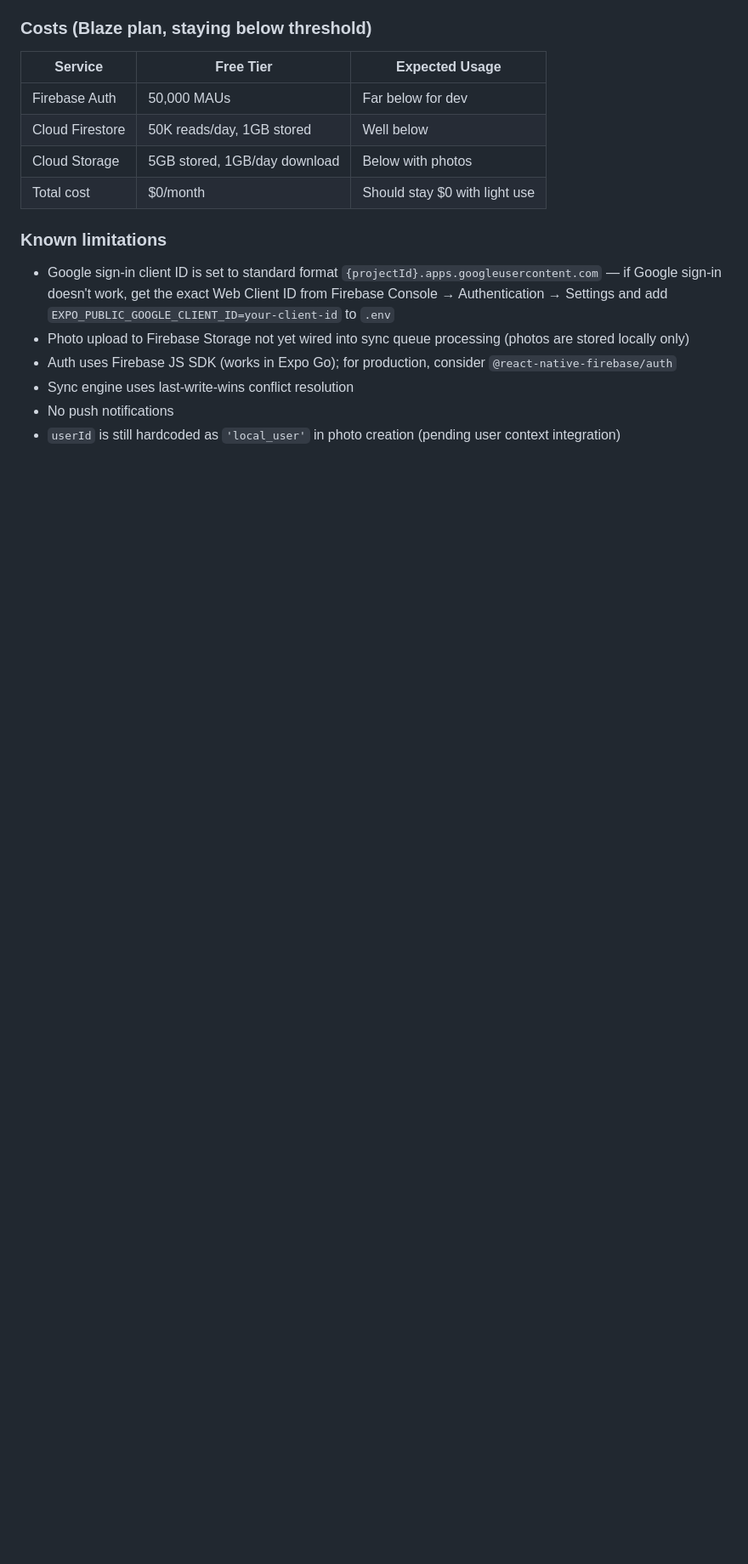
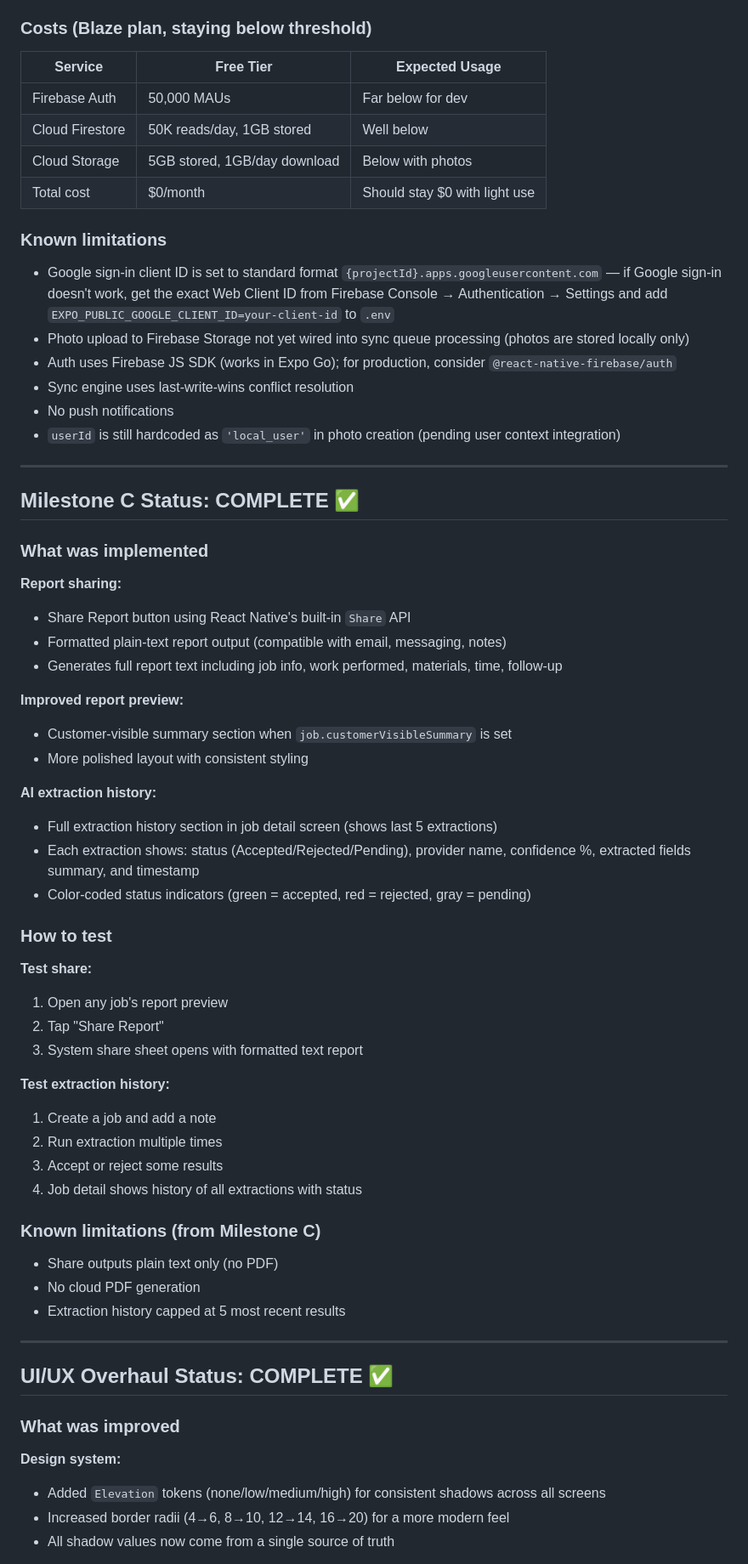
Before and after one commit to Taleef7/JobTrail, a Markdown page: docs/AGENT_HANDOFF.md, the part around one of its changes. Shown at 85% size. GitHub-like rendering; blank space fills up the shorter version.

Commit message:
docs: update handoff with UI/UX overhaul status and known limitations

```diff
--- a/docs/AGENT_HANDOFF.md
+++ b/docs/AGENT_HANDOFF.md
@@ -365,3 +365,54 @@ npx expo start --web
 - Sync engine uses last-write-wins conflict resolution
 - No push notifications
 - `userId` is still hardcoded as `'local_user'` in photo creation (pending user context integration)
+
+---
+
+## Milestone C Status: COMPLETE ✅
+
+### What was implemented
+
+**Report sharing:**
+- Share Report button using React Native's built-in `Share` API
+- Formatted plain-text report output (compatible with email, messaging, notes)
+- Generates full report text including job info, work performed, materials, time, follow-up
+
+**Improved report preview:**
+- Customer-visible summary section when `job.customerVisibleSummary` is set
+- More polished layout with consistent styling
+
+**AI extraction history:**
+- Full extraction history section in job detail screen (shows last 5 extractions)
+- Each extraction shows: status (Accepted/Rejected/Pending), provider name, confidence %, extracted fields summary, and timestamp
+- Color-coded status indicators (green = accepted, red = rejected, gray = pending)
+
+### How to test
+
+**Test share:**
+1. Open any job's report preview
+2. Tap "Share Report"
+3. System share sheet opens with formatted text report
+
+**Test extraction history:**
+1. Create a job and add a note
+2. Run extraction multiple times
+3. Accept or reject some results
+4. Job detail shows history of all extractions with status
+
+### Known limitations (from Milestone C)
+
+- Share outputs plain text only (no PDF)
+- No cloud PDF generation
+- Extraction history capped at 5 most recent results
+
+---
+
+## UI/UX Overhaul Status: COMPLETE ✅
+
+### What was improved
+
+**Design system:**
+- Added `Elevation` tokens (none/low/medium/high) for consistent shadows across all screens
+- Increased border radii (4→6, 8→10, 12→14, 16→20) for a more modern feel
+- All shadow values now come from a single source of truth
+
```
Also changed, not shown: other parts of docs/AGENT_HANDOFF.md (+33 -0 lines).
